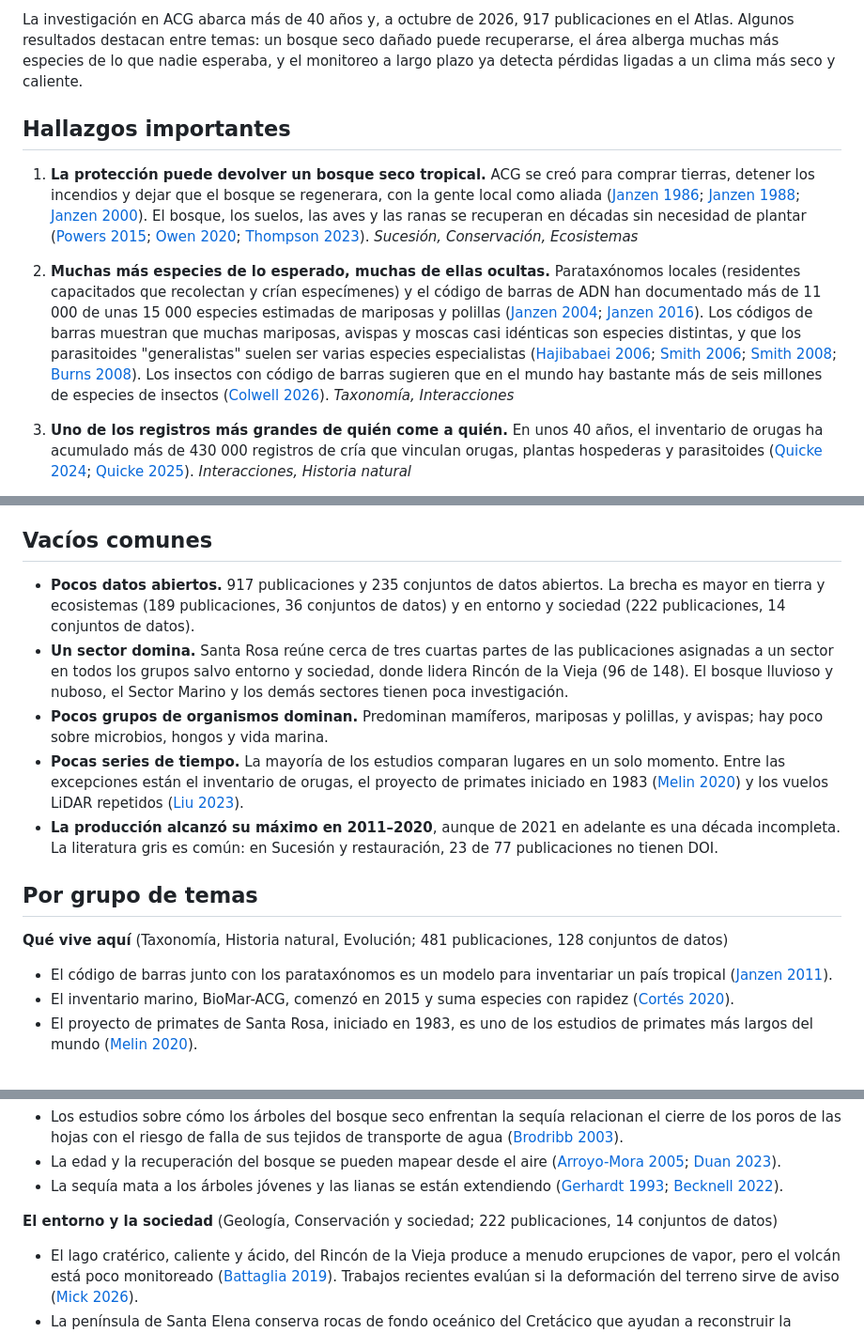
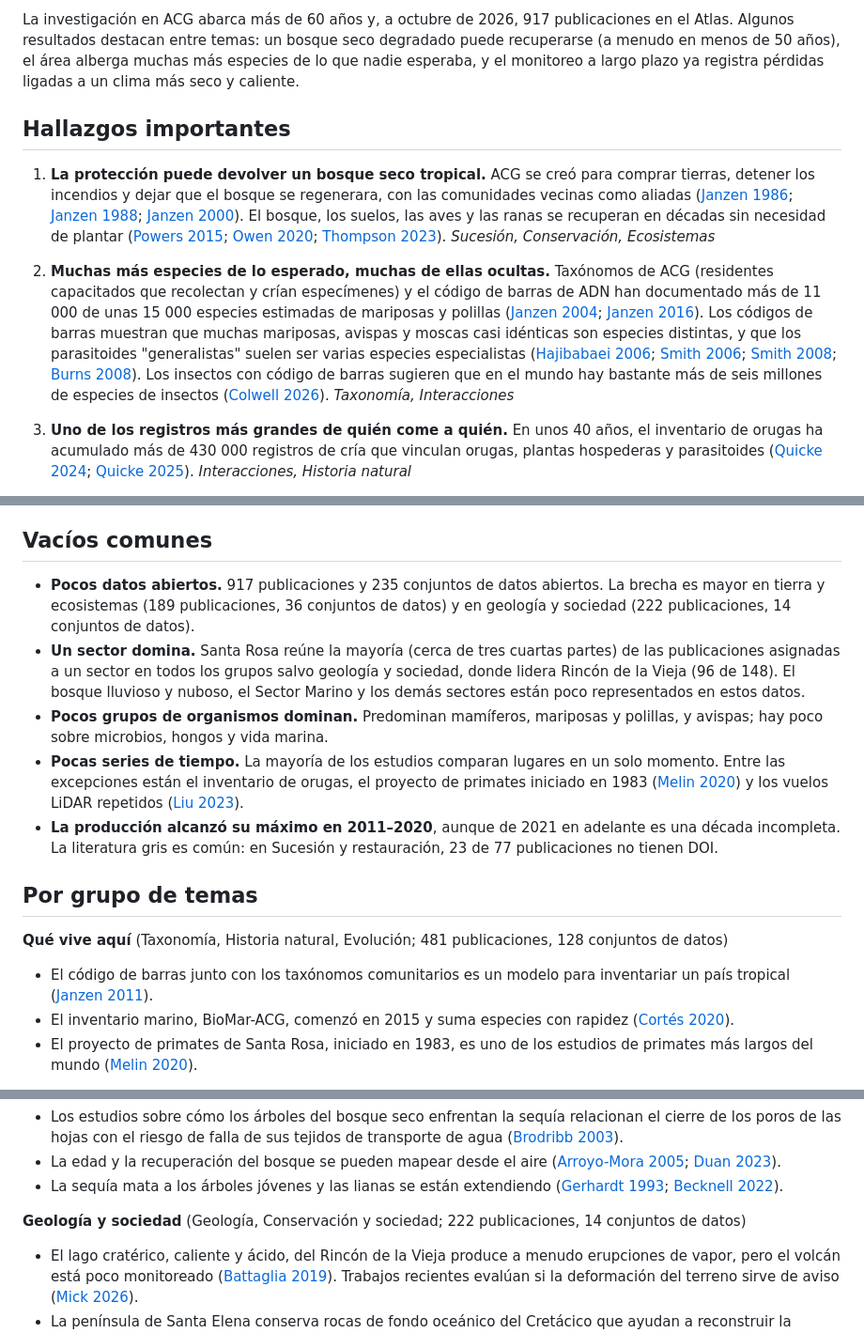
Before and after one commit to acg-atlas/acg-data-catalog, a Markdown page: site/es/_findings_text.md, 3 parts joined by grey strips. Shown at 94% size. Drawn GitHub-style.

Commit message:
Findings page: apply Catherine's wording edits (EN/ES)
Co-Authored-By: Claude Opus 5.5 <noreply@anthropic.com>

```diff
--- a/site/es/_findings_text.md
+++ b/site/es/_findings_text.md
@@ -1,12 +1,12 @@
 <!-- Hallazgos importantes (español). Traducción de ../_findings_text.md; cifras a octubre de 2026. -->
 
-La investigación en ACG abarca más de 40 años y, a octubre de 2026, 917 publicaciones en el Atlas. Algunos resultados destacan entre temas: un bosque seco dañado puede recuperarse, el área alberga muchas más especies de lo que nadie esperaba, y el monitoreo a largo plazo ya detecta pérdidas ligadas a un clima más seco y caliente.
+La investigación en ACG abarca más de 60 años y, a octubre de 2026, 917 publicaciones en el Atlas. Algunos resultados destacan entre temas: un bosque seco degradado puede recuperarse (a menudo en menos de 50 años), el área alberga muchas más especies de lo que nadie esperaba, y el monitoreo a largo plazo ya registra pérdidas ligadas a un clima más seco y caliente.
 
 ## Hallazgos importantes
 
-1. **La protección puede devolver un bosque seco tropical.** ACG se creó para comprar tierras, detener los incendios y dejar que el bosque se regenerara, con la gente local como aliada ([Janzen 1986](https://openalex.org/W2554935536); [Janzen 1988](https://doi.org/10.2307/2399468); [Janzen 2000](https://doi.org/10.1080/14888386.2000.9712501)). El bosque, los suelos, las aves y las ranas se recuperan en décadas sin necesidad de plantar ([Powers 2015](https://doi.org/10.1079/9781780642109.0149); [Owen 2020](https://doi.org/10.5751/ace-01615-150125); [Thompson 2023](https://doi.org/10.1017/s0266467423000305)). *Sucesión, Conservación, Ecosistemas*
+1. **La protección puede devolver un bosque seco tropical.** ACG se creó para comprar tierras, detener los incendios y dejar que el bosque se regenerara, con las comunidades vecinas como aliadas ([Janzen 1986](https://openalex.org/W2554935536); [Janzen 1988](https://doi.org/10.2307/2399468); [Janzen 2000](https://doi.org/10.1080/14888386.2000.9712501)). El bosque, los suelos, las aves y las ranas se recuperan en décadas sin necesidad de plantar ([Powers 2015](https://doi.org/10.1079/9781780642109.0149); [Owen 2020](https://doi.org/10.5751/ace-01615-150125); [Thompson 2023](https://doi.org/10.1017/s0266467423000305)). *Sucesión, Conservación, Ecosistemas*
 
-2. **Muchas más especies de lo esperado, muchas de ellas ocultas.** Parataxónomos locales (residentes capacitados que recolectan y crían especímenes) y el código de barras de ADN han documentado más de 11 000 de unas 15 000 especies estimadas de mariposas y polillas ([Janzen 2004](https://doi.org/10.1111/j.1365-2664.2004.00879.x); [Janzen 2016](https://doi.org/10.1139/gen-2016-0005)). Los códigos de barras muestran que muchas mariposas, avispas y moscas casi idénticas son especies distintas, y que los parasitoides "generalistas" suelen ser varias especies especialistas ([Hajibabaei 2006](https://doi.org/10.1073/pnas.0510466103); [Smith 2006](https://doi.org/10.1073/pnas.0511318103); [Smith 2008](https://doi.org/10.1073/pnas.0805319105); [Burns 2008](https://doi.org/10.1073/pnas.0712181105)). Los insectos con código de barras sugieren que en el mundo hay bastante más de seis millones de especies de insectos ([Colwell 2026](https://doi.org/10.1073/pnas.2524283123)). *Taxonomía, Interacciones*
+2. **Muchas más especies de lo esperado, muchas de ellas ocultas.** Taxónomos de ACG (residentes capacitados que recolectan y crían especímenes) y el código de barras de ADN han documentado más de 11 000 de unas 15 000 especies estimadas de mariposas y polillas ([Janzen 2004](https://doi.org/10.1111/j.1365-2664.2004.00879.x); [Janzen 2016](https://doi.org/10.1139/gen-2016-0005)). Los códigos de barras muestran que muchas mariposas, avispas y moscas casi idénticas son especies distintas, y que los parasitoides "generalistas" suelen ser varias especies especialistas ([Hajibabaei 2006](https://doi.org/10.1073/pnas.0510466103); [Smith 2006](https://doi.org/10.1073/pnas.0511318103); [Smith 2008](https://doi.org/10.1073/pnas.0805319105); [Burns 2008](https://doi.org/10.1073/pnas.0712181105)). Los insectos con código de barras sugieren que en el mundo hay bastante más de seis millones de especies de insectos ([Colwell 2026](https://doi.org/10.1073/pnas.2524283123)). *Taxonomía, Interacciones*
 
 3. **Uno de los registros más grandes de quién come a quién.** En unos 40 años, el inventario de orugas ha acumulado más de 430 000 registros de cría que vinculan orugas, plantas hospederas y parasitoides ([Quicke 2024](https://doi.org/10.3390/d16110683); [Quicke 2025](https://doi.org/10.3389/fevo.2025.1647436)). *Interacciones, Historia natural*
 
@@ -18,8 +18,8 @@ La investigación en ACG abarca más de 40 años y, a octubre de 2026, 917 publi
 
 ## Vacíos comunes
 
-- **Pocos datos abiertos.** 917 publicaciones y 235 conjuntos de datos abiertos. La brecha es mayor en tierra y ecosistemas (189 publicaciones, 36 conjuntos de datos) y en entorno y sociedad (222 publicaciones, 14 conjuntos de datos).
-- **Un sector domina.** Santa Rosa reúne cerca de tres cuartas partes de las publicaciones asignadas a un sector en todos los grupos salvo entorno y sociedad, donde lidera Rincón de la Vieja (96 de 148). El bosque lluvioso y nuboso, el Sector Marino y los demás sectores tienen poca investigación.
+- **Pocos datos abiertos.** 917 publicaciones y 235 conjuntos de datos abiertos. La brecha es mayor en tierra y ecosistemas (189 publicaciones, 36 conjuntos de datos) y en geología y sociedad (222 publicaciones, 14 conjuntos de datos).
+- **Un sector domina.** Santa Rosa reúne la mayoría (cerca de tres cuartas partes) de las publicaciones asignadas a un sector en todos los grupos salvo geología y sociedad, donde lidera Rincón de la Vieja (96 de 148). El bosque lluvioso y nuboso, el Sector Marino y los demás sectores están poco representados en estos datos.
 - **Pocos grupos de organismos dominan.** Predominan mamíferos, mariposas y polillas, y avispas; hay poco sobre microbios, hongos y vida marina.
 - **Pocas series de tiempo.** La mayoría de los estudios comparan lugares en un solo momento. Entre las excepciones están el inventario de orugas, el proyecto de primates iniciado en 1983 ([Melin 2020](https://doi.org/10.1111/btp.12867)) y los vuelos LiDAR repetidos ([Liu 2023](https://doi.org/10.3390/rs15194677)).
 - **La producción alcanzó su máximo en 2011–2020**, aunque de 2021 en adelante es una década incompleta. La literatura gris es común: en Sucesión y restauración, 23 de 77 publicaciones no tienen DOI.
@@ -28,7 +28,7 @@ La investigación en ACG abarca más de 40 años y, a octubre de 2026, 917 publi
 
 **Qué vive aquí** (Taxonomía, Historia natural, Evolución; 481 publicaciones, 128 conjuntos de datos)
 
-- El código de barras junto con los parataxónomos es un modelo para inventariar un país tropical ([Janzen 2011](https://doi.org/10.1371/journal.pone.0018123)).
+- El código de barras junto con los taxónomos comunitarios es un modelo para inventariar un país tropical ([Janzen 2011](https://doi.org/10.1371/journal.pone.0018123)).
 - El inventario marino, BioMar-ACG, comenzó en 2015 y suma especies con rapidez ([Cortés 2020](https://doi.org/10.1111/btp.12841)).
 - El proyecto de primates de Santa Rosa, iniciado en 1983, es uno de los estudios de primates más largos del mundo ([Melin 2020](https://doi.org/10.1111/btp.12867)).
 
@@ -43,7 +43,7 @@ La investigación en ACG abarca más de 40 años y, a octubre de 2026, 917 publi
 - La edad y la recuperación del bosque se pueden mapear desde el aire ([Arroyo-Mora 2005](https://doi.org/10.1111/j.1744-7429.2005.00068.x); [Duan 2023](https://doi.org/10.3390/rs15020479)).
 - La sequía mata a los árboles jóvenes y las lianas se están extendiendo ([Gerhardt 1993](https://doi.org/10.2307/3235736); [Becknell 2022](https://doi.org/10.3389/ffgc.2022.838357)).
 
-**El entorno y la sociedad** (Geología, Conservación y sociedad; 222 publicaciones, 14 conjuntos de datos)
+**Geología y sociedad** (Geología, Conservación y sociedad; 222 publicaciones, 14 conjuntos de datos)
 
 - El lago cratérico, caliente y ácido, del Rincón de la Vieja produce a menudo erupciones de vapor, pero el volcán está poco monitoreado ([Battaglia 2019](https://doi.org/10.3389/feart.2018.00247)). Trabajos recientes evalúan si la deformación del terreno sirve de aviso ([Mick 2026](https://doi.org/10.1016/j.jvolgeores.2026.108657)).
 - La península de Santa Elena conserva rocas de fondo oceánico del Cretácico que ayudan a reconstruir la historia de la placa del Caribe ([Baumgartner 2006](https://doi.org/10.1344/105.000000364); [Boschman 2019](https://doi.org/10.1029/2018jb016369)).
```
Also changed, not shown: site/_findings_text.md (+9 -9 lines).
